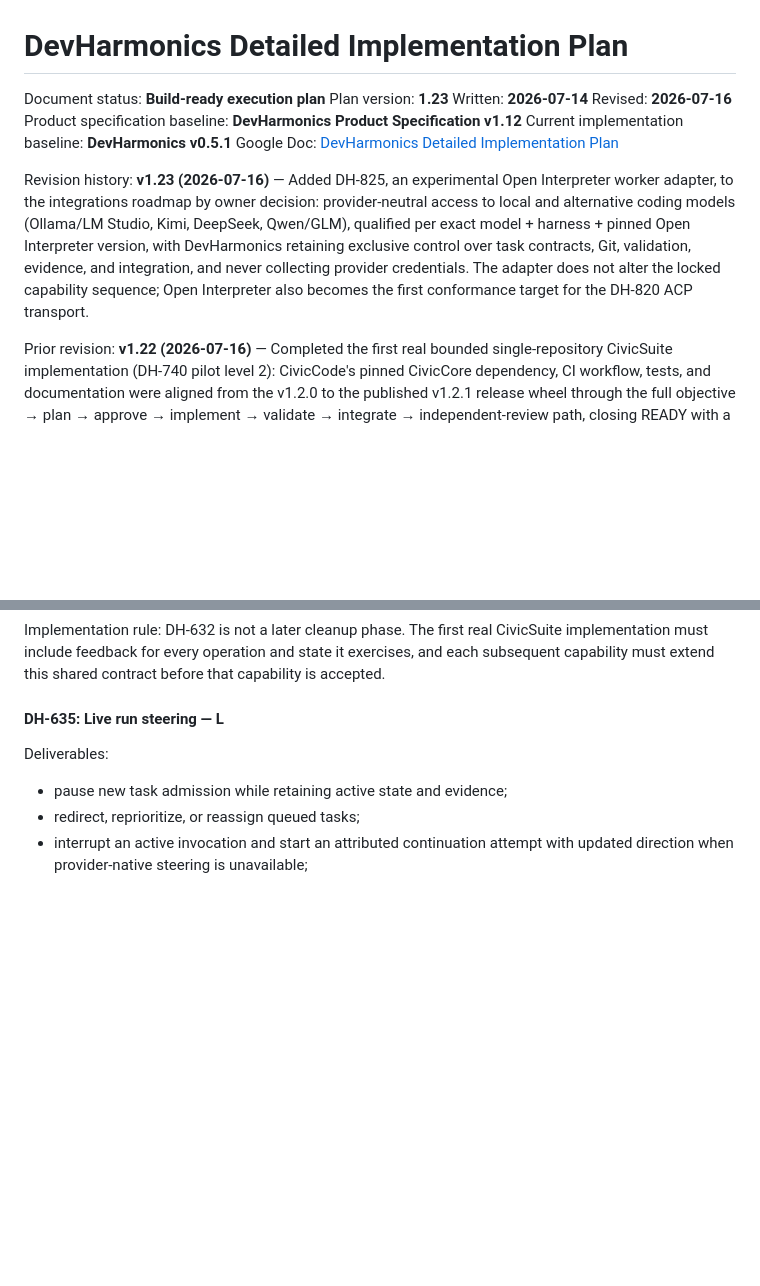
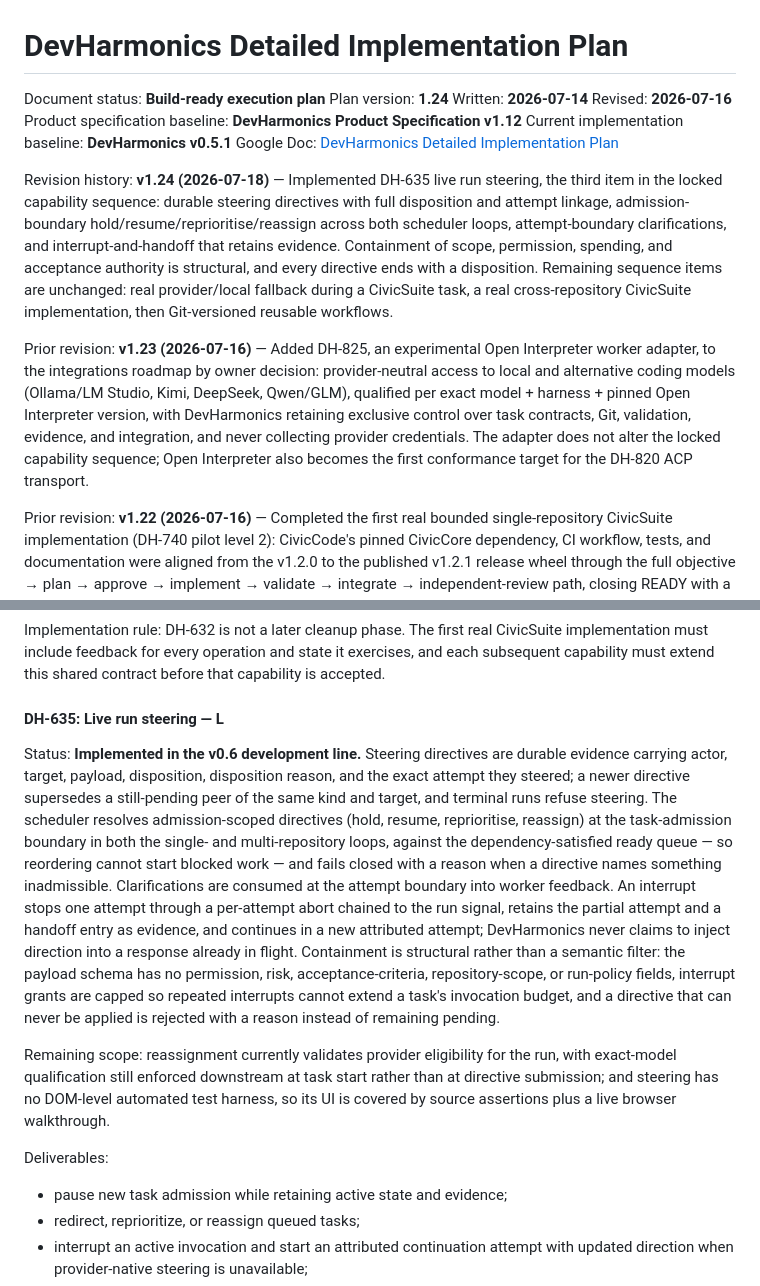
Before and after one commit to scottconverse/DevHarmonics, a Markdown page: docs/IMPLEMENTATION_PLAN.md, 2 parts joined by grey strips. Rendered like a GitHub page; blank space fills up the shorter version.

```diff
--- a/docs/IMPLEMENTATION_PLAN.md
+++ b/docs/IMPLEMENTATION_PLAN.md
@@ -1,14 +1,16 @@
 # DevHarmonics Detailed Implementation Plan
 
 Document status: **Build-ready execution plan**
-Plan version: **1.23**
+Plan version: **1.24**
 Written: **2026-07-14**
 Revised: **2026-07-16**
 Product specification baseline: **DevHarmonics Product Specification v1.12**
 Current implementation baseline: **DevHarmonics v0.5.1**
 Google Doc: [DevHarmonics Detailed Implementation Plan](https://docs.google.com/document/d/1cVTT2v6H0z6j5NMSPcdwpoWNuuawxB-FdRUj1SYLwns/edit?usp=drivesdk)
 
-Revision history: **v1.23 (2026-07-16)** — Added DH-825, an experimental Open Interpreter worker adapter, to the integrations roadmap by owner decision: provider-neutral access to local and alternative coding models (Ollama/LM Studio, Kimi, DeepSeek, Qwen/GLM), qualified per exact model + harness + pinned Open Interpreter version, with DevHarmonics retaining exclusive control over task contracts, Git, validation, evidence, and integration, and never collecting provider credentials. The adapter does not alter the locked capability sequence; Open Interpreter also becomes the first conformance target for the DH-820 ACP transport.
+Revision history: **v1.24 (2026-07-18)** — Implemented DH-635 live run steering, the third item in the locked capability sequence: durable steering directives with full disposition and attempt linkage, admission-boundary hold/resume/reprioritise/reassign across both scheduler loops, attempt-boundary clarifications, and interrupt-and-handoff that retains evidence. Containment of scope, permission, spending, and acceptance authority is structural, and every directive ends with a disposition. Remaining sequence items are unchanged: real provider/local fallback during a CivicSuite task, a real cross-repository CivicSuite implementation, then Git-versioned reusable workflows.
+
+Prior revision: **v1.23 (2026-07-16)** — Added DH-825, an experimental Open Interpreter worker adapter, to the integrations roadmap by owner decision: provider-neutral access to local and alternative coding models (Ollama/LM Studio, Kimi, DeepSeek, Qwen/GLM), qualified per exact model + harness + pinned Open Interpreter version, with DevHarmonics retaining exclusive control over task contracts, Git, validation, evidence, and integration, and never collecting provider credentials. The adapter does not alter the locked capability sequence; Open Interpreter also becomes the first conformance target for the DH-820 ACP transport.
 
 Prior revision: **v1.22 (2026-07-16)** — Completed the first real bounded single-repository CivicSuite implementation (DH-740 pilot level 2): CivicCode's pinned CivicCore dependency, CI workflow, tests, and documentation were aligned from the v1.2.0 to the published v1.2.1 release wheel through the full objective → plan → approve → implement → validate → integrate → independent-review path, closing READY with a prepared exact-SHA delivery awaiting owner approval; the primary checkout was never modified. Implemented the first DH-632 wave exercised by that workflow: a shared operation acknowledgement helper across all dashboard actions (disabled/stateful controls, accessible busy state, honest indeterminate spinner, explicit done/failed end states with reasons), a global activity-strip live region that survives navigation, task-card elapsed/last-activity heartbeat with a truthful quiet-work warning reconstructed from durable ledger events, reduced-motion support, and deliberately no fabricated progress bars. Also adopted the Apache-2.0 license decision across the repository's license surfaces.
 
@@ -858,6 +860,10 @@ Implementation rule: DH-632 is not a later cleanup phase. The first real CivicSu
 
 #### DH-635: Live run steering — L
 
+Status: **Implemented in the v0.6 development line.** Steering directives are durable evidence carrying actor, target, payload, disposition, disposition reason, and the exact attempt they steered; a newer directive supersedes a still-pending peer of the same kind and target, and terminal runs refuse steering. The scheduler resolves admission-scoped directives (hold, resume, reprioritise, reassign) at the task-admission boundary in both the single- and multi-repository loops, against the dependency-satisfied ready queue — so reordering cannot start blocked work — and fails closed with a reason when a directive names something inadmissible. Clarifications are consumed at the attempt boundary into worker feedback. An interrupt stops one attempt through a per-attempt abort chained to the run signal, retains the partial attempt and a handoff entry as evidence, and continues in a new attributed attempt; DevHarmonics never claims to inject direction into a response already in flight. Containment is structural rather than a semantic filter: the payload schema has no permission, risk, acceptance-criteria, repository-scope, or run-policy fields, interrupt grants are capped so repeated interrupts cannot extend a task's invocation budget, and a directive that can never be applied is rejected with a reason instead of remaining pending.
+
+Remaining scope: reassignment currently validates provider eligibility for the run, with exact-model qualification still enforced downstream at task start rather than at directive submission; and steering has no DOM-level automated test harness, so its UI is covered by source assertions plus a live browser walkthrough.
+
 Deliverables:
 
 - pause new task admission while retaining active state and evidence;
```
Also changed, not shown: CHANGELOG.md (+1 -0 lines), docs/USER_MANUAL.md (+11 -0 lines).
